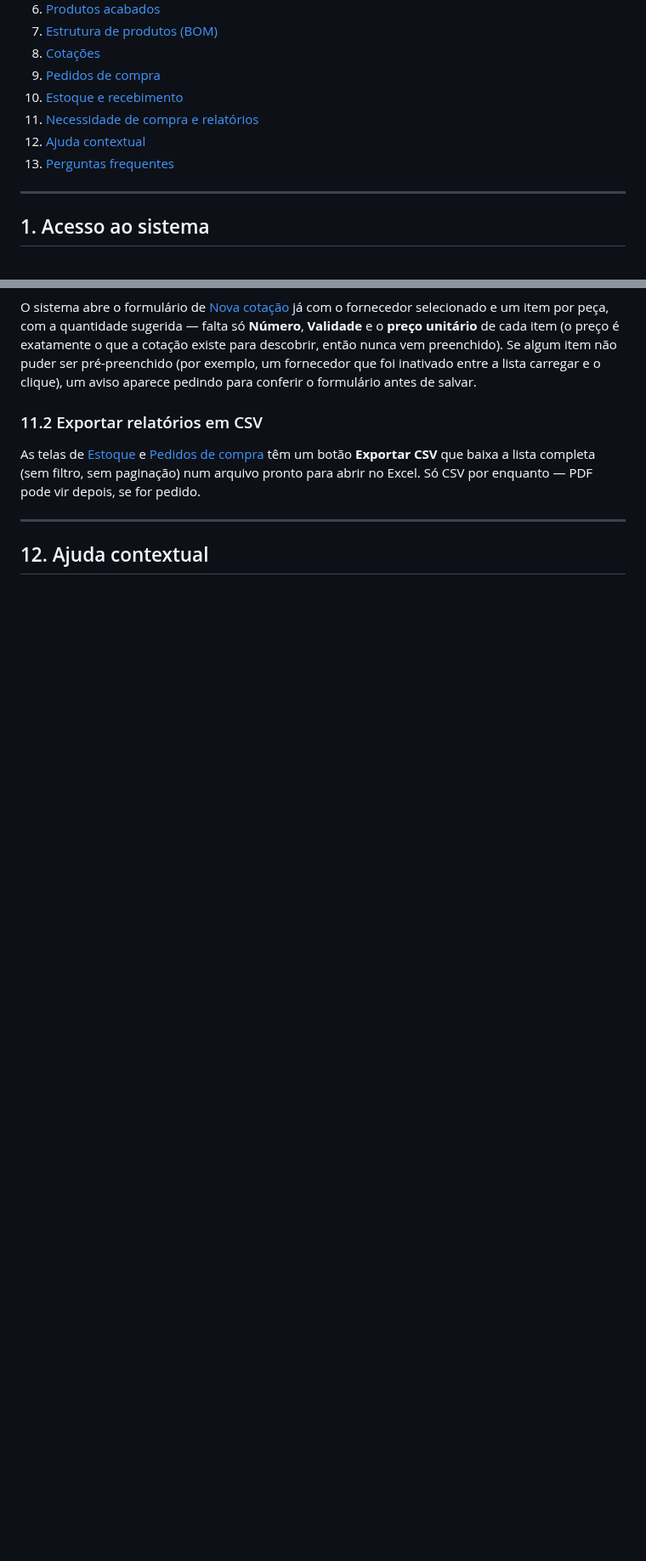
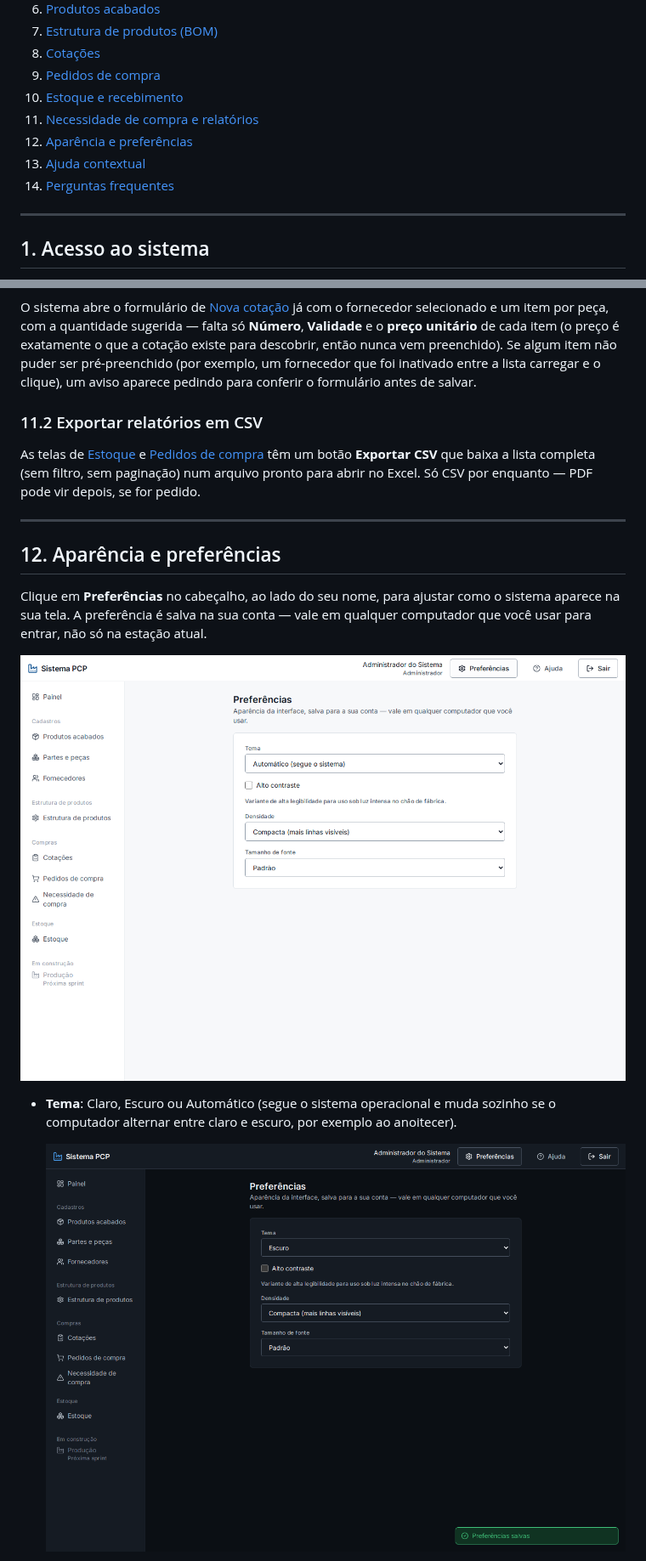
Before and after one commit to gustavoflandal/PCP-Lev, a Markdown page: docs/8_MANUAL_OPERACAO.md, 2 parts joined by grey strips. Shown at 85% size. Rendered like a GitHub page; pictures changed too: docs/screenshots/34-preferencias-tema-claro.png (added), docs/screenshots/35-preferencias-tema-escuro.png (added); blank space fills up the shorter version.

```diff
--- a/docs/8_MANUAL_OPERACAO.md
+++ b/docs/8_MANUAL_OPERACAO.md
@@ -19,8 +19,9 @@
 9. [Pedidos de compra](#9-pedidos-de-compra)
 10. [Estoque e recebimento](#10-estoque-e-recebimento)
 11. [Necessidade de compra e relatórios](#11-necessidade-de-compra-e-relatórios)
-12. [Ajuda contextual](#12-ajuda-contextual)
-13. [Perguntas frequentes](#13-perguntas-frequentes)
+12. [Aparência e preferências](#12-aparência-e-preferências)
+13. [Ajuda contextual](#13-ajuda-contextual)
+14. [Perguntas frequentes](#14-perguntas-frequentes)
 
 ---
 
@@ -447,4 +448,18 @@ abrir no Excel. Só CSV por enquanto — PDF pode vir depois, se for pedido.
 
 ---
 
-## 12. Ajuda contextual
+## 12. Aparência e preferências
+
+Clique em **Preferências** no cabeçalho, ao lado do seu nome, para ajustar
+como o sistema aparece na sua tela. A preferência é salva na sua conta —
+vale em qualquer computador que você usar para entrar, não só na estação
+atual.
+
+![Tela de Preferências, tema claro](screenshots/34-preferencias-tema-claro.png)
+
+- **Tema**: Claro, Escuro ou Automático (segue o sistema operacional e muda
+  sozinho se o computador alternar entre claro e escuro, por exemplo ao
+  anoitecer).
+
+  ![Tela de Preferências, tema escuro](screenshots/35-preferencias-tema-escuro.png)
+
```
Also changed, not shown: other parts of docs/8_MANUAL_OPERACAO.md (+22 -3 lines), docs/screenshots/36-preferencias-alto-contraste.png (added), docs/screenshots/37-preferencias-fonte-extra-grande.png (added).
